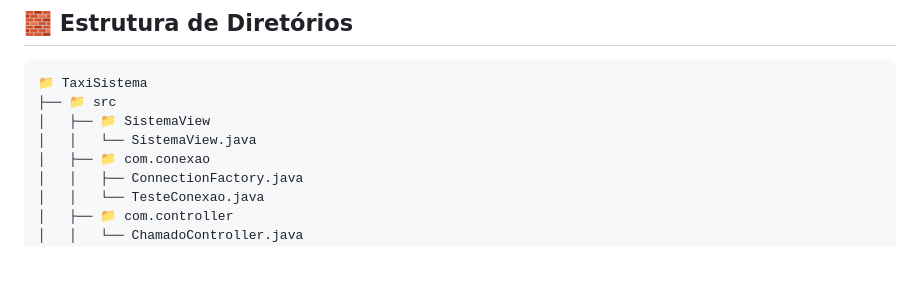
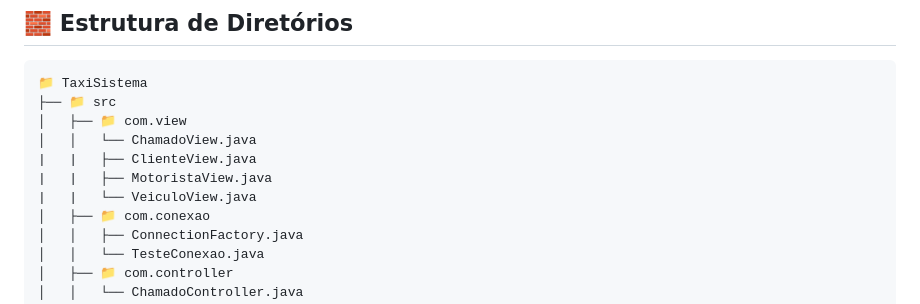
Before and after one commit to JP-Projeto-Integrador/taxi-sistema, a Markdown page: README.md, the part around the change. GitHub-like rendering; blank space fills up the shorter version.

Commit message:
doc(readme): update directory structure
Update README.md

````diff
--- a/README.md
+++ b/README.md
@@ -38,8 +38,11 @@ Este sistema tem como objetivo gerenciar chamadas de táxi feitas por clientes,
 ```
 📁 TaxiSistema
 ├── 📁 src
-│   ├── 📁 SistemaView
-│   │   └── SistemaView.java
+│   ├── 📁 com.view
+│   │   └── ChamadoView.java
+|   |   ├── ClienteView.java
+|   |   ├── MotoristaView.java
+|   |   └── VeiculoView.java
 │   ├── 📁 com.conexao
 │   │   ├── ConnectionFactory.java
 │   │   └── TesteConexao.java
````
